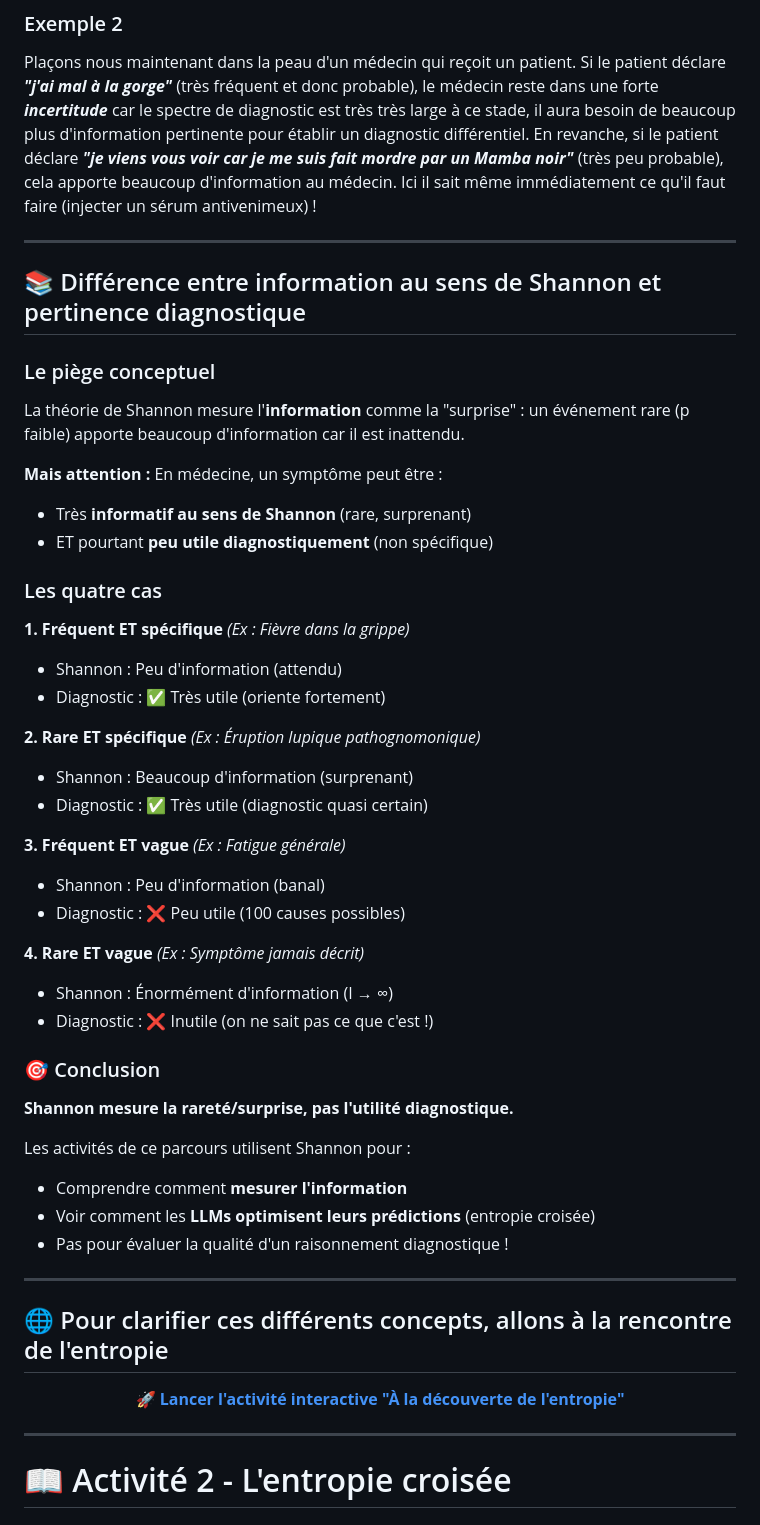
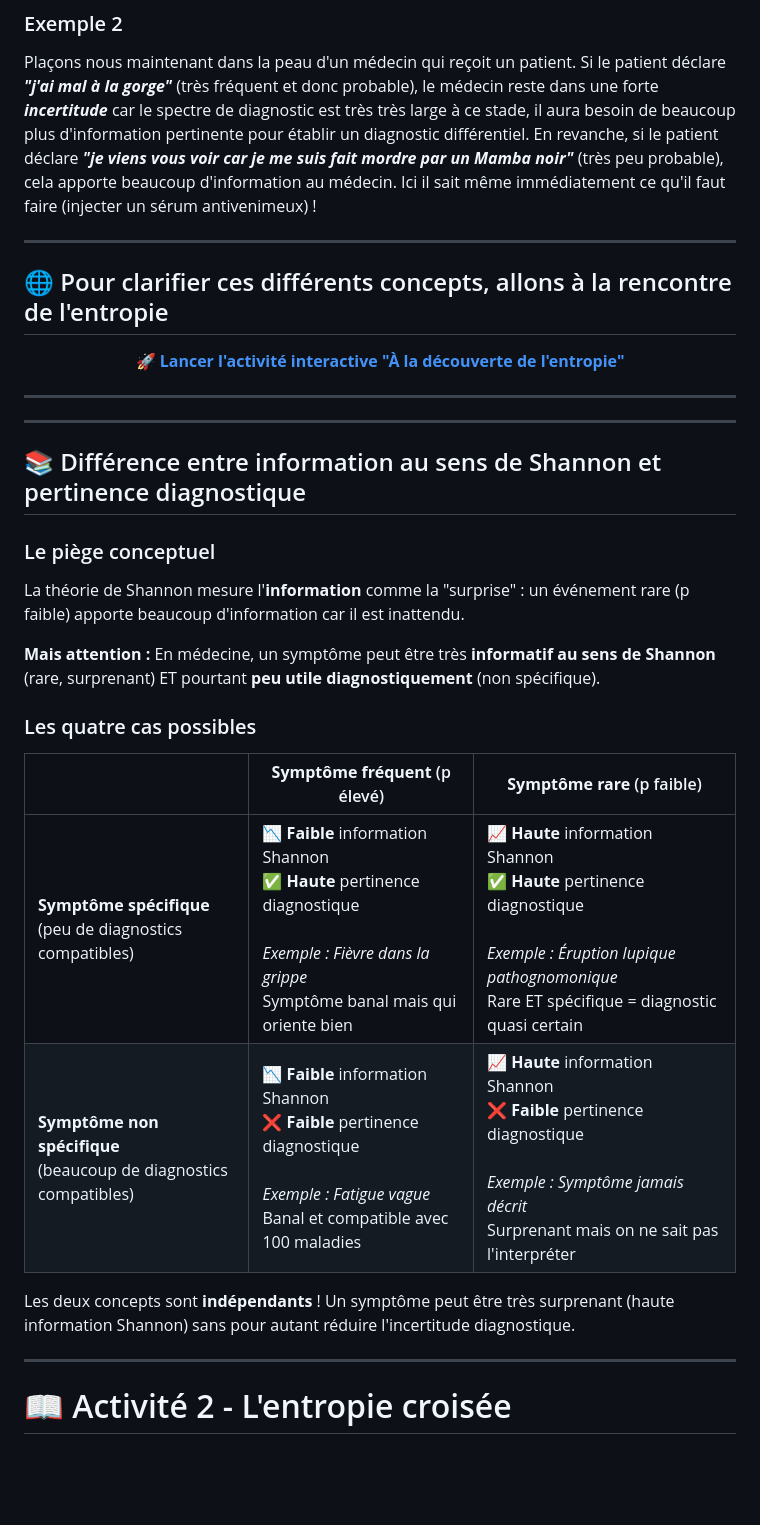
Before and after one commit to nablanabla/entropie-interactive, a Markdown page: README.md, the part around the change. Drawn GitHub-style; blank space fills up the shorter version.

```diff
--- a/README.md
+++ b/README.md
@@ -66,43 +66,7 @@ Imaginons que l'on soit un 27 février au Québec. Le message ***"Il fait froid
 Plaçons nous maintenant dans la peau d'un médecin qui reçoit un patient. Si le patient déclare ***"j'ai mal à la gorge"*** (très fréquent et donc probable), le médecin reste dans une forte ***incertitude*** car le spectre de diagnostic est très très large à ce stade, il aura besoin de beaucoup plus d'information pertinente pour établir un diagnostic différentiel.  En revanche, si le patient déclare ***"je viens vous voir car je me suis fait mordre par un Mamba noir"*** (très peu probable), cela apporte beaucoup d'information au médecin. Ici il sait même immédiatement ce qu'il faut faire (injecter un sérum antivenimeux) !
 
 
----
-## 📚 Différence entre information au sens de Shannon et pertinence diagnostique
 
-### Le piège conceptuel
-
-La théorie de Shannon mesure l'**information** comme la "surprise" : un événement rare (p faible) apporte beaucoup d'information car il est inattendu.
-
-**Mais attention :** En médecine, un symptôme peut être :
-- Très **informatif au sens de Shannon** (rare, surprenant)
-- ET pourtant **peu utile diagnostiquement** (non spécifique)
-
-### Les quatre cas
-
-**1. Fréquent ET spécifique** *(Ex : Fièvre dans la grippe)*
-- Shannon : Peu d'information (attendu)
-- Diagnostic : ✅ Très utile (oriente fortement)
-
-**2. Rare ET spécifique** *(Ex : Éruption lupique pathognomonique)*
-- Shannon : Beaucoup d'information (surprenant)
-- Diagnostic : ✅ Très utile (diagnostic quasi certain)
-
-**3. Fréquent ET vague** *(Ex : Fatigue générale)*
-- Shannon : Peu d'information (banal)
-- Diagnostic : ❌ Peu utile (100 causes possibles)
-
-**4. Rare ET vague** *(Ex : Symptôme jamais décrit)*
-- Shannon : Énormément d'information (I → ∞)
-- Diagnostic : ❌ Inutile (on ne sait pas ce que c'est !)
-
-### 🎯 Conclusion
-
-**Shannon mesure la rareté/surprise, pas l'utilité diagnostique.**
-
-Les activités de ce parcours utilisent Shannon pour :
-- Comprendre comment **mesurer l'information**
-- Voir comment les **LLMs optimisent leurs prédictions** (entropie croisée)
-- Pas pour évaluer la qualité d'un raisonnement diagnostique !
 
 ---
 
@@ -115,6 +79,31 @@ Les activités de ce parcours utilisent Shannon pour :
 </p>
 
 ---
+
+---
+## 📚 Différence entre information au sens de Shannon et pertinence diagnostique
+
+### Le piège conceptuel
+
+La théorie de Shannon mesure l'**information** comme la "surprise" : un événement rare (p faible) apporte beaucoup d'information car il est inattendu.
+
+**Mais attention :** En médecine, un symptôme peut être très **informatif au sens de Shannon** (rare, surprenant) ET pourtant **peu utile diagnostiquement** (non spécifique).
+
+### Les quatre cas possibles
+
+| | **Symptôme fréquent** (p élevé) | **Symptôme rare** (p faible) |
+|---|---|---|
+| **Symptôme spécifique**<br>(peu de diagnostics compatibles) | 📉 **Faible** information Shannon<br>✅ **Haute** pertinence diagnostique<br><br>*Exemple : Fièvre dans la grippe*<br>Symptôme banal mais qui oriente bien | 📈 **Haute** information Shannon<br>✅ **Haute** pertinence diagnostique<br><br>*Exemple : Éruption lupique pathognomonique*<br>Rare ET spécifique = diagnostic quasi certain |
+| **Symptôme non spécifique**<br>(beaucoup de diagnostics compatibles) | 📉 **Faible** information Shannon<br>❌ **Faible** pertinence diagnostique<br><br>*Exemple : Fatigue vague*<br>Banal et compatible avec 100 maladies | 📈 **Haute** information Shannon<br>❌ **Faible** pertinence diagnostique<br><br>*Exemple : Symptôme jamais décrit*<br>Surprenant mais on ne sait pas l'interpréter |
+
+
+
+Les deux concepts sont **indépendants** ! Un symptôme peut être très surprenant (haute information Shannon) sans pour autant réduire l'incertitude diagnostique.
+
+
+
+---
+
 
 # 📖 Activité 2 - L'entropie croisée
 
```
